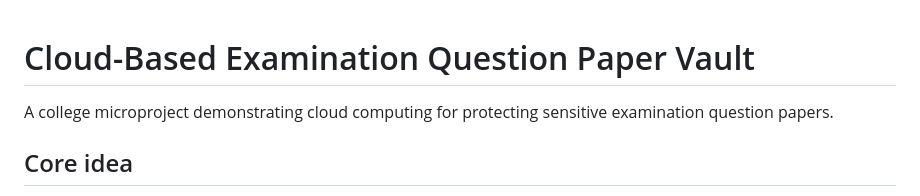
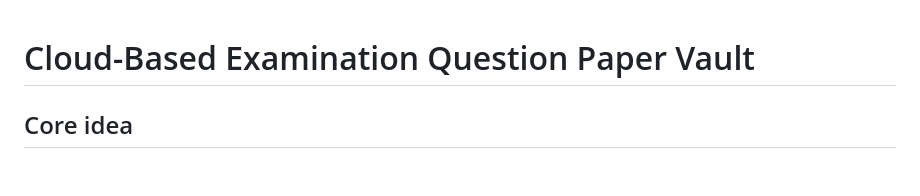
Before and after one commit to Gopikank/cloud_computing_mp, a Markdown page: README.md, the part around the change. Drawn GitHub-style; blank space fills up the shorter version.

```diff
--- a/README.md
+++ b/README.md
@@ -1,6 +1,5 @@
 # Cloud-Based Examination Question Paper Vault
 
-A college microproject demonstrating cloud computing for protecting sensitive examination question papers.
 
 ## Core idea
 Question papers are stored in Firebase Cloud Storage, metadata is stored in Cloud Firestore, users authenticate with Firebase Authentication, access is role-based, papers require admin approval, and papers can be released only after the configured exam time. Audit logs record important actions. SHA-256 is used as an integrity fingerprint.
```
